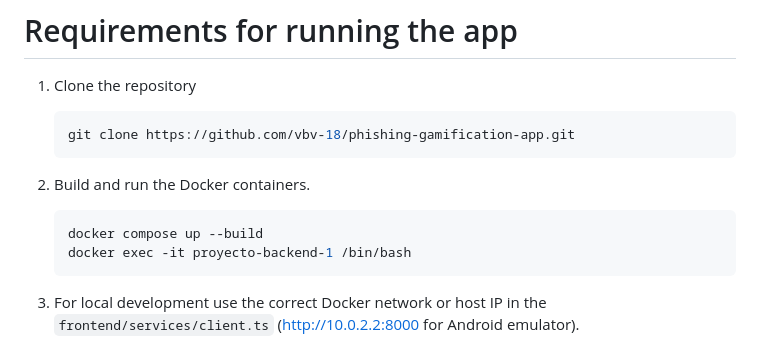
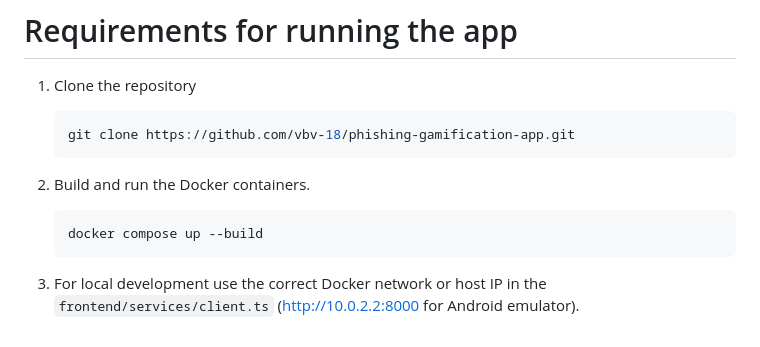
Before and after one commit to vbv-18/phishing-gamification-app, a Markdown page: README.md, the part around the change. Rendered like a GitHub page.

`````diff
--- a/README.md
+++ b/README.md
@@ -7,7 +7,6 @@
 2. Build and run the Docker containers.
     ````bash
     docker compose up --build
-    docker exec -it proyecto-backend-1 /bin/bash
     ````
 
 3. For local development use the correct Docker network or host IP in the `frontend/services/client.ts` (http://10.0.2.2:8000 for Android emulator).
`````
